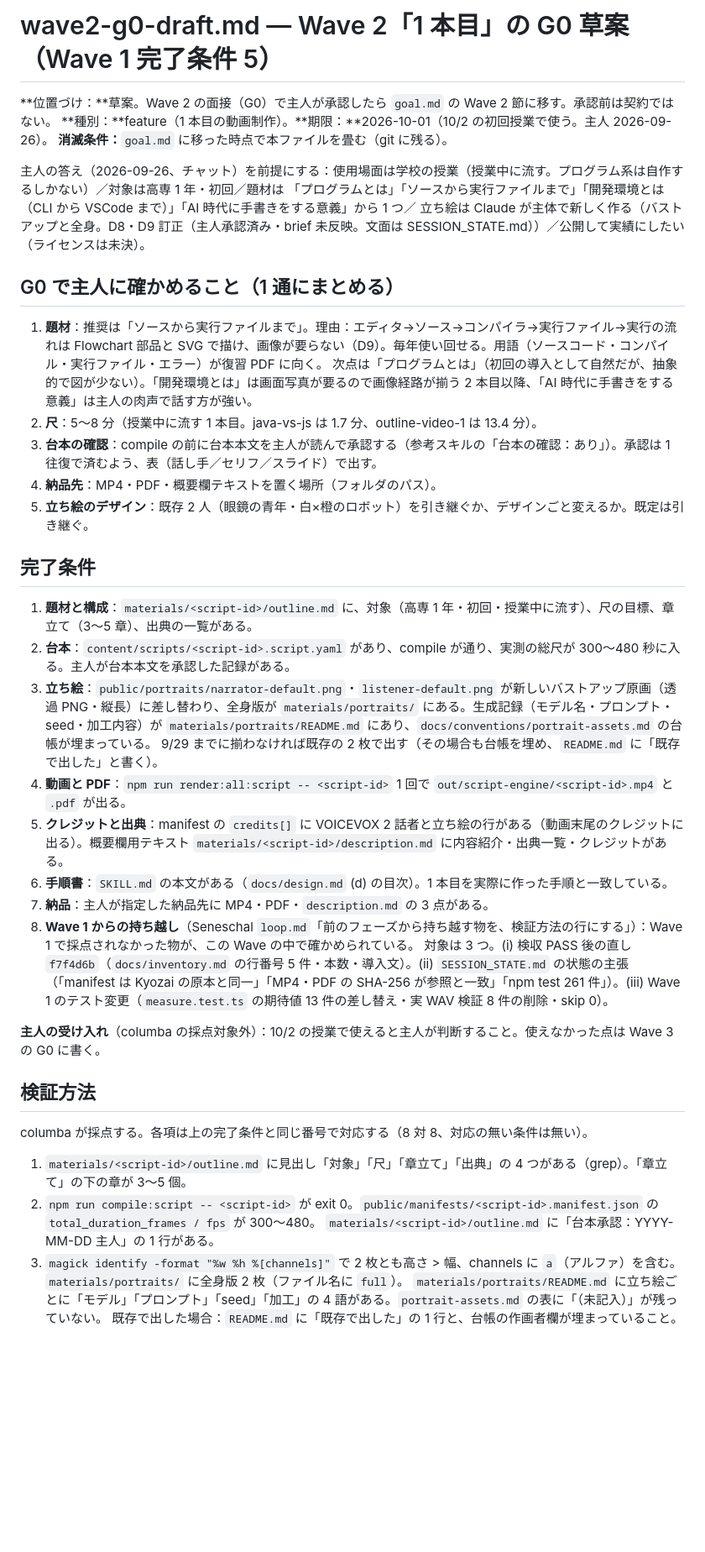
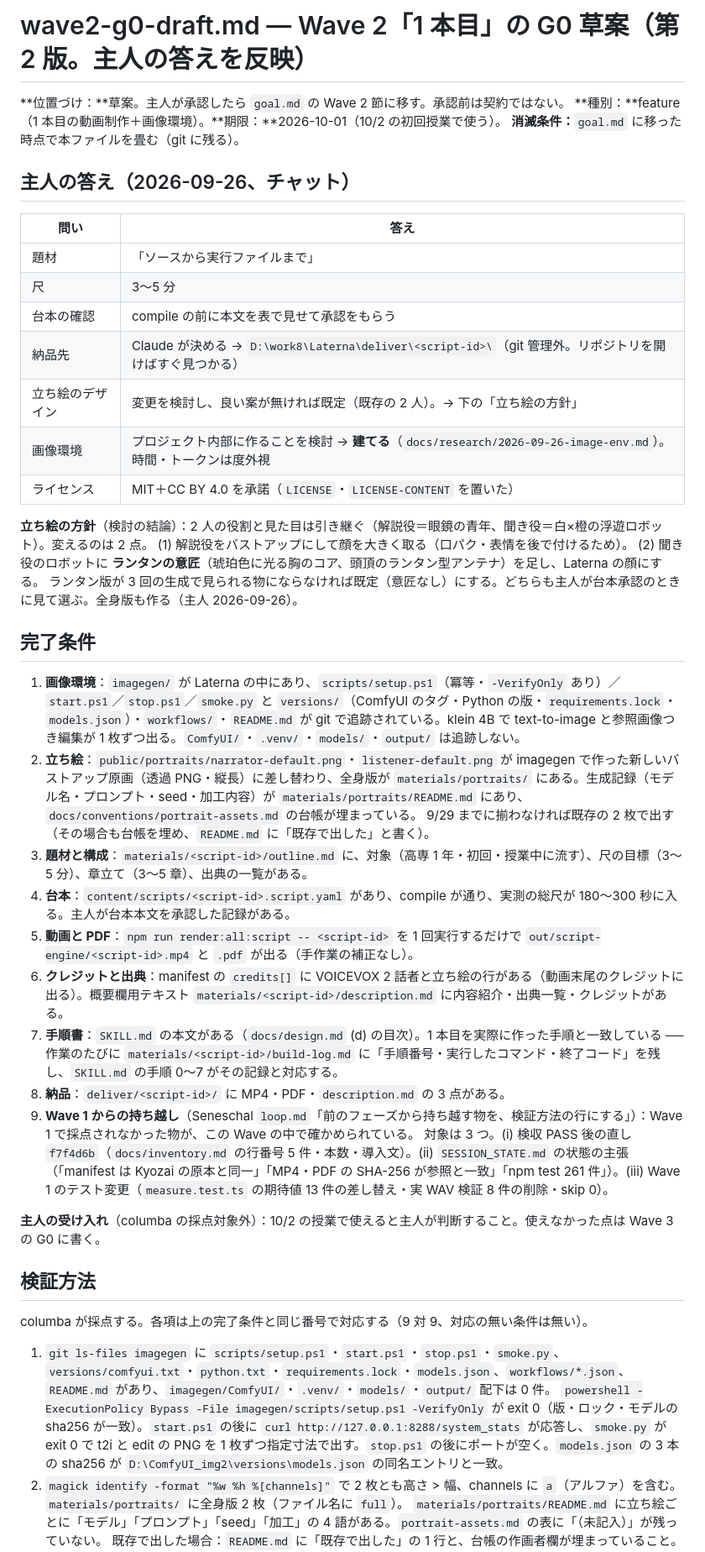
Before and after one commit to sougetuOte/Laterna, a Markdown page: docs/research/wave2-g0-draft.md, the part around one of its changes. Shown at 84% size. Rendered like a GitHub page; blank space fills up the shorter version.

```diff
--- a/docs/research/wave2-g0-draft.md
+++ b/docs/research/wave2-g0-draft.md
@@ -1,44 +1,48 @@
-# wave2-g0-draft.md — Wave 2「1 本目」の G0 草案（Wave 1 完了条件 5）
+# wave2-g0-draft.md — Wave 2「1 本目」の G0 草案（第 2 版。主人の答えを反映）
 
-**位置づけ：**草案。Wave 2 の面接（G0）で主人が承認したら `goal.md` の Wave 2 節に移す。承認前は契約ではない。
-**種別：**feature（1 本目の動画制作）。**期限：**2026-10-01（10/2 の初回授業で使う。主人 2026-09-26）。
+**位置づけ：**草案。主人が承認したら `goal.md` の Wave 2 節に移す。承認前は契約ではない。
+**種別：**feature（1 本目の動画制作＋画像環境）。**期限：**2026-10-01（10/2 の初回授業で使う）。
 **消滅条件：**`goal.md` に移った時点で本ファイルを畳む（git に残る）。
 
-主人の答え（2026-09-26、チャット）を前提にする：使用場面は学校の授業（授業中に流す。プログラム系は自作するしかない）／対象は高専 1 年・初回／題材は
-「プログラムとは」「ソースから実行ファイルまで」「開発環境とは（CLI から VSCode まで）」「AI 時代に手書きをする意義」から 1 つ／
-立ち絵は Claude が主体で新しく作る（バストアップと全身。D8・D9 訂正（主人承認済み・brief 未反映。文面は SESSION_STATE.md））／公開して実績にしたい（ライセンスは未決）。
+## 主人の答え（2026-09-26、チャット）
 
-## G0 で主人に確かめること（1 通にまとめる）
+| 問い | 答え |
+|---|---|
+| 題材 | 「ソースから実行ファイルまで」 |
+| 尺 | 3〜5 分 |
+| 台本の確認 | compile の前に本文を表で見せて承認をもらう |
+| 納品先 | Claude が決める → `D:\work8\Laterna\deliver\<script-id>\`（git 管理外。リポジトリを開けばすぐ見つかる） |
+| 立ち絵のデザイン | 変更を検討し、良い案が無ければ既定（既存の 2 人）。→ 下の「立ち絵の方針」 |
+| 画像環境 | プロジェクト内部に作ることを検討 → **建てる**（`docs/research/2026-09-26-image-env.md`）。時間・トークンは度外視 |
+| ライセンス | MIT＋CC BY 4.0 を承諾（`LICENSE`・`LICENSE-CONTENT` を置いた） |
 
-1. **題材**：推奨は「ソースから実行ファイルまで」。理由：エディタ→ソース→コンパイラ→実行ファイル→実行の流れは Flowchart 部品と SVG で描け、画像が要らない（D9）。毎年使い回せる。用語（ソースコード・コンパイル・実行ファイル・エラー）が復習 PDF に向く。
-   次点は「プログラムとは」（初回の導入として自然だが、抽象的で図が少ない）。「開発環境とは」は画面写真が要るので画像経路が揃う 2 本目以降、「AI 時代に手書きをする意義」は主人の肉声で話す方が強い。
-2. **尺**：5〜8 分（授業中に流す 1 本目。java-vs-js は 1.7 分、outline-video-1 は 13.4 分）。
-3. **台本の確認**：compile の前に台本本文を主人が読んで承認する（参考スキルの「台本の確認：あり」）。承認は 1 往復で済むよう、表（話し手／セリフ／スライド）で出す。
-4. **納品先**：MP4・PDF・概要欄テキストを置く場所（フォルダのパス）。
-5. **立ち絵のデザイン**：既存 2 人（眼鏡の青年・白×橙のロボット）を引き継ぐか、デザインごと変えるか。既定は引き継ぐ。
+**立ち絵の方針**（検討の結論）：2 人の役割と見た目は引き継ぐ（解説役＝眼鏡の青年、聞き役＝白×橙の浮遊ロボット）。変えるのは 2 点。
+(1) 解説役をバストアップにして顔を大きく取る（口パク・表情を後で付けるため）。
+(2) 聞き役のロボットに **ランタンの意匠**（琥珀色に光る胸のコア、頭頂のランタン型アンテナ）を足し、Laterna の顔にする。
+ランタン版が 3 回の生成で見られる物にならなければ既定（意匠なし）にする。どちらも主人が台本承認のときに見て選ぶ。全身版も作る（主人 2026-09-26）。
 
 ## 完了条件
 
-1. **題材と構成**：`materials/<script-id>/outline.md` に、対象（高専 1 年・初回・授業中に流す）、尺の目標、章立て（3〜5 章）、出典の一覧がある。
-2. **台本**：`content/scripts/<script-id>.script.yaml` があり、compile が通り、実測の総尺が 300〜480 秒に入る。主人が台本本文を承認した記録がある。
-3. **立ち絵**：`public/portraits/narrator-default.png`・`listener-default.png` が新しいバストアップ原画（透過 PNG・縦長）に差し替わり、全身版が `materials/portraits/` にある。生成記録（モデル名・プロンプト・seed・加工内容）が `materials/portraits/README.md` にあり、`docs/conventions/portrait-assets.md` の台帳が埋まっている。
+1. **画像環境**：`imagegen/` が Laterna の中にあり、`scripts/setup.ps1`（冪等・`-VerifyOnly` あり）／`start.ps1`／`stop.ps1`／`smoke.py` と `versions/`（ComfyUI のタグ・Python の版・`requirements.lock`・`models.json`）・`workflows/`・`README.md` が git で追跡されている。klein 4B で text-to-image と参照画像つき編集が 1 枚ずつ出る。`ComfyUI/`・`.venv/`・`models/`・`output/` は追跡しない。
+2. **立ち絵**：`public/portraits/narrator-default.png`・`listener-default.png` が imagegen で作った新しいバストアップ原画（透過 PNG・縦長）に差し替わり、全身版が `materials/portraits/` にある。生成記録（モデル名・プロンプト・seed・加工内容）が `materials/portraits/README.md` にあり、`docs/conventions/portrait-assets.md` の台帳が埋まっている。
    9/29 までに揃わなければ既存の 2 枚で出す（その場合も台帳を埋め、`README.md` に「既存で出した」と書く）。
-4. **動画と PDF**：`npm run render:all:script -- <script-id>` 1 回で `out/script-engine/<script-id>.mp4` と `.pdf` が出る。
-5. **クレジットと出典**：manifest の `credits[]` に VOICEVOX 2 話者と立ち絵の行がある（動画末尾のクレジットに出る）。概要欄用テキスト `materials/<script-id>/description.md` に内容紹介・出典一覧・クレジットがある。
-6. **手順書**：`SKILL.md` の本文がある（`docs/design.md` (d) の目次）。1 本目を実際に作った手順と一致している。
-7. **納品**：主人が指定した納品先に MP4・PDF・`description.md` の 3 点がある。
-8. **Wave 1 からの持ち越し**（Seneschal `loop.md`「前のフェーズから持ち越す物を、検証方法の行にする」）：Wave 1 で採点されなかった物が、この Wave の中で確かめられている。
+3. **題材と構成**：`materials/<script-id>/outline.md` に、対象（高専 1 年・初回・授業中に流す）、尺の目標（3〜5 分）、章立て（3〜5 章）、出典の一覧がある。
+4. **台本**：`content/scripts/<script-id>.script.yaml` があり、compile が通り、実測の総尺が 180〜300 秒に入る。主人が台本本文を承認した記録がある。
+5. **動画と PDF**：`npm run render:all:script -- <script-id>` を 1 回実行するだけで `out/script-engine/<script-id>.mp4` と `.pdf` が出る（手作業の補正なし）。
+6. **クレジットと出典**：manifest の `credits[]` に VOICEVOX 2 話者と立ち絵の行がある（動画末尾のクレジットに出る）。概要欄用テキスト `materials/<script-id>/description.md` に内容紹介・出典一覧・クレジットがある。
+7. **手順書**：`SKILL.md` の本文がある（`docs/design.md` (d) の目次）。1 本目を実際に作った手順と一致している ── 作業のたびに `materials/<script-id>/build-log.md` に「手順番号・実行したコマンド・終了コード」を残し、`SKILL.md` の手順 0〜7 がその記録と対応する。
+8. **納品**：`deliver/<script-id>/` に MP4・PDF・`description.md` の 3 点がある。
+9. **Wave 1 からの持ち越し**（Seneschal `loop.md`「前のフェーズから持ち越す物を、検証方法の行にする」）：Wave 1 で採点されなかった物が、この Wave の中で確かめられている。
    対象は 3 つ。(i) 検収 PASS 後の直し `f7f4d6b`（`docs/inventory.md` の行番号 5 件・本数・導入文）。(ii) `SESSION_STATE.md` の状態の主張（「manifest は Kyozai の原本と同一」「MP4・PDF の SHA-256 が参照と一致」「npm test 261 件」）。(iii) Wave 1 のテスト変更（`measure.test.ts` の期待値 13 件の差し替え・実 WAV 検証 8 件の削除・skip 0）。
 
 **主人の受け入れ**（columba の採点対象外）：10/2 の授業で使えると主人が判断すること。使えなかった点は Wave 3 の G0 に書く。
 
 ## 検証方法
 
-columba が採点する。各項は上の完了条件と同じ番号で対応する（8 対 8、対応の無い条件は無い）。
+columba が採点する。各項は上の完了条件と同じ番号で対応する（9 対 9、対応の無い条件は無い）。
 
-1. `materials/<script-id>/outline.md` に見出し「対象」「尺」「章立て」「出典」の 4 つがある（grep）。「章立て」の下の章が 3〜5 個。
-2. `npm run compile:script -- <script-id>` が exit 0。`public/manifests/<script-id>.manifest.json` の `total_duration_frames / fps` が 300〜480。
-   `materials/<script-id>/outline.md` に「台本承認：YYYY-MM-DD 主人」の 1 行がある。
-3. `magick identify -format "%w %h %[channels]"` で 2 枚とも高さ > 幅、channels に `a`（アルファ）を含む。`materials/portraits/` に全身版 2 枚（ファイル名に `full`）。
+1. `git ls-files imagegen` に `scripts/setup.ps1`・`start.ps1`・`stop.ps1`・`smoke.py`、`versions/comfyui.txt`・`python.txt`・`requirements.lock`・`models.json`、`workflows/*.json`、`README.md` があり、`imagegen/ComfyUI/`・`.venv/`・`models/`・`output/` 配下は 0 件。
+   `powershell -ExecutionPolicy Bypass -File imagegen/scripts/setup.ps1 -VerifyOnly` が exit 0（版・ロック・モデルの sha256 が一致）。`start.ps1` の後に `curl http://127.0.0.1:8288/system_stats` が応答し、`smoke.py` が exit 0 で t2i と edit の PNG を 1 枚ずつ指定寸法で出す。`stop.ps1` の後にポートが空く。`models.json` の 3 本の sha256 が `D:\ComfyUI_img2\versions\models.json` の同名エントリと一致。
+2. `magick identify -format "%w %h %[channels]"` で 2 枚とも高さ > 幅、channels に `a`（アルファ）を含む。`materials/portraits/` に全身版 2 枚（ファイル名に `full`）。
    `materials/portraits/README.md` に立ち絵ごとに「モデル」「プロンプト」「seed」「加工」の 4 語がある。`portrait-assets.md` の表に「（未記入）」が残っていない。
    既存で出した場合：`README.md` に「既存で出した」の 1 行と、台帳の作画者欄が埋まっていること。
```
Also changed, not shown: other parts of docs/research/wave2-g0-draft.md (+14 -12 lines), docs/research/2026-09-26-image-env.md (added, +59 -0 lines).
